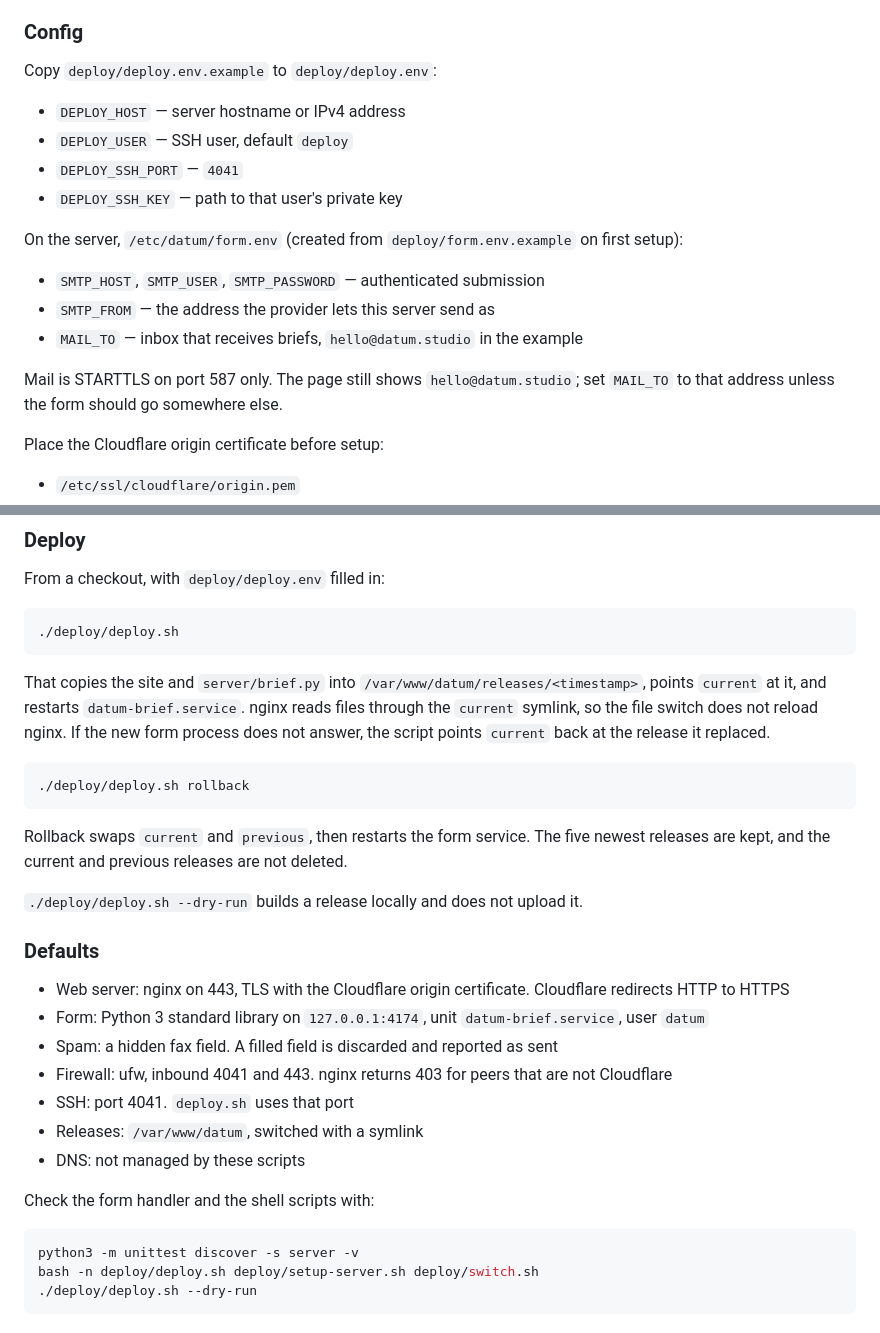
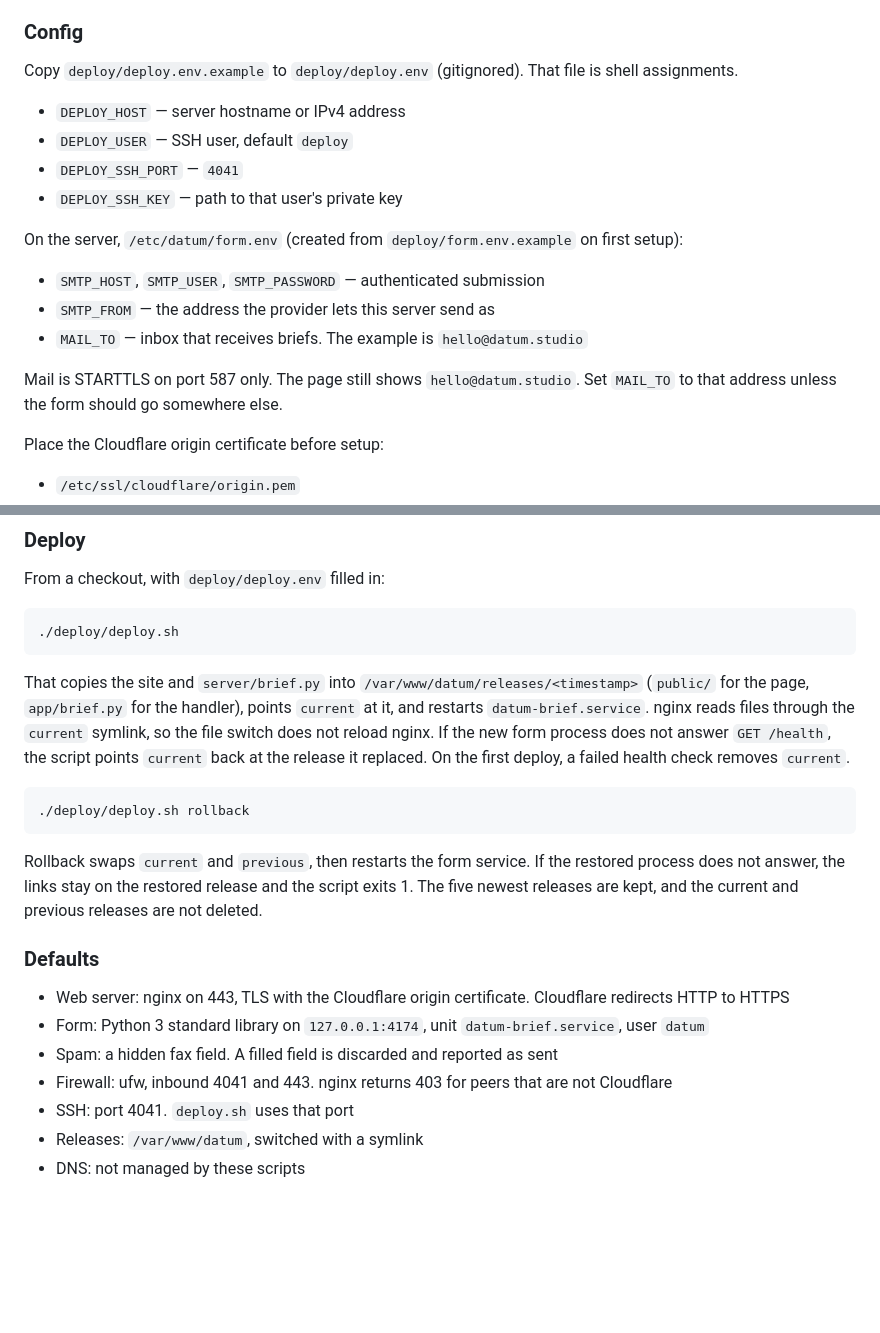
Before and after one commit to Ricodey/engineering-consulting, a Markdown page: README.md, 2 parts joined by grey strips. Drawn GitHub-style; blank space fills up the shorter version.

````diff
--- a/README.md
+++ b/README.md
@@ -25,7 +78,7 @@ The server is assumed to be Debian 12 or Ubuntu 22.04+, with SSH on port 4041. Y
 
 ### Config
 
-Copy `deploy/deploy.env.example` to `deploy/deploy.env`:
+Copy `deploy/deploy.env.example` to `deploy/deploy.env` (gitignored). That file is shell assignments.
 
 - `DEPLOY_HOST` — server hostname or IPv4 address
 - `DEPLOY_USER` — SSH user, default `deploy`
@@ -36,9 +89,9 @@ On the server, `/etc/datum/form.env` (created from `deploy/form.env.example` on
 
 - `SMTP_HOST`, `SMTP_USER`, `SMTP_PASSWORD` — authenticated submission
 - `SMTP_FROM` — the address the provider lets this server send as
-- `MAIL_TO` — inbox that receives briefs, `hello@datum.studio` in the example
+- `MAIL_TO` — inbox that receives briefs. The example is `hello@datum.studio`
 
-Mail is STARTTLS on port 587 only. The page still shows `hello@datum.studio`; set `MAIL_TO` to that address unless the form should go somewhere else.
+Mail is STARTTLS on port 587 only. The page still shows `hello@datum.studio`. Set `MAIL_TO` to that address unless the form should go somewhere else.
 
 Place the Cloudflare origin certificate before setup:
 
@@ -71,15 +124,13 @@ From a checkout, with `deploy/deploy.env` filled in:
 ./deploy/deploy.sh
 ```
 
-That copies the site and `server/brief.py` into `/var/www/datum/releases/<timestamp>`, points `current` at it, and restarts `datum-brief.service`. nginx reads files through the `current` symlink, so the file switch does not reload nginx. If the new form process does not answer, the script points `current` back at the release it replaced.
+That copies the site and `server/brief.py` into `/var/www/datum/releases/<timestamp>` (`public/` for the page, `app/brief.py` for the handler), points `current` at it, and restarts `datum-brief.service`. nginx reads files through the `current` symlink, so the file switch does not reload nginx. If the new form process does not answer `GET /health`, the script points `current` back at the release it replaced. On the first deploy, a failed health check removes `current`.
 
 ```bash
 ./deploy/deploy.sh rollback
 ```
 
-Rollback swaps `current` and `previous`, then restarts the form service. The five newest releases are kept, and the current and previous releases are not deleted.
-
-`./deploy/deploy.sh --dry-run` builds a release locally and does not upload it.
+Rollback swaps `current` and `previous`, then restarts the form service. If the restored process does not answer, the links stay on the restored release and the script exits 1. The five newest releases are kept, and the current and previous releases are not deleted.
 
 ### Defaults
 
@@ -90,11 +141,3 @@ Rollback swaps `current` and `previous`, then restarts the form service. The fiv
 - SSH: port 4041. `deploy.sh` uses that port
 - Releases: `/var/www/datum`, switched with a symlink
 - DNS: not managed by these scripts
-
-Check the form handler and the shell scripts with:
-
-```bash
-python3 -m unittest discover -s server -v
-bash -n deploy/deploy.sh deploy/setup-server.sh deploy/switch.sh
-./deploy/deploy.sh --dry-run
-```
````
Also changed, not shown: other parts of README.md (+61 -8 lines).
